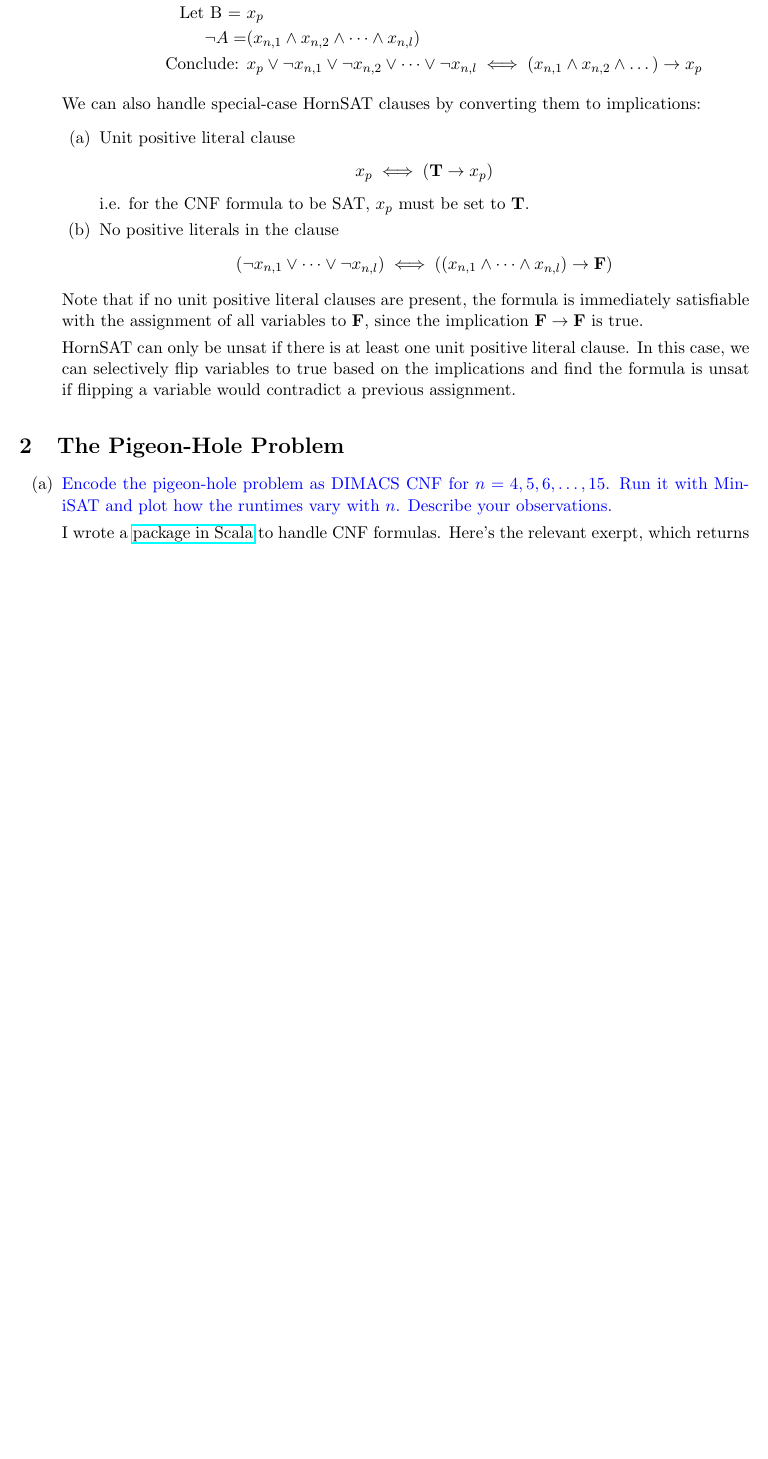
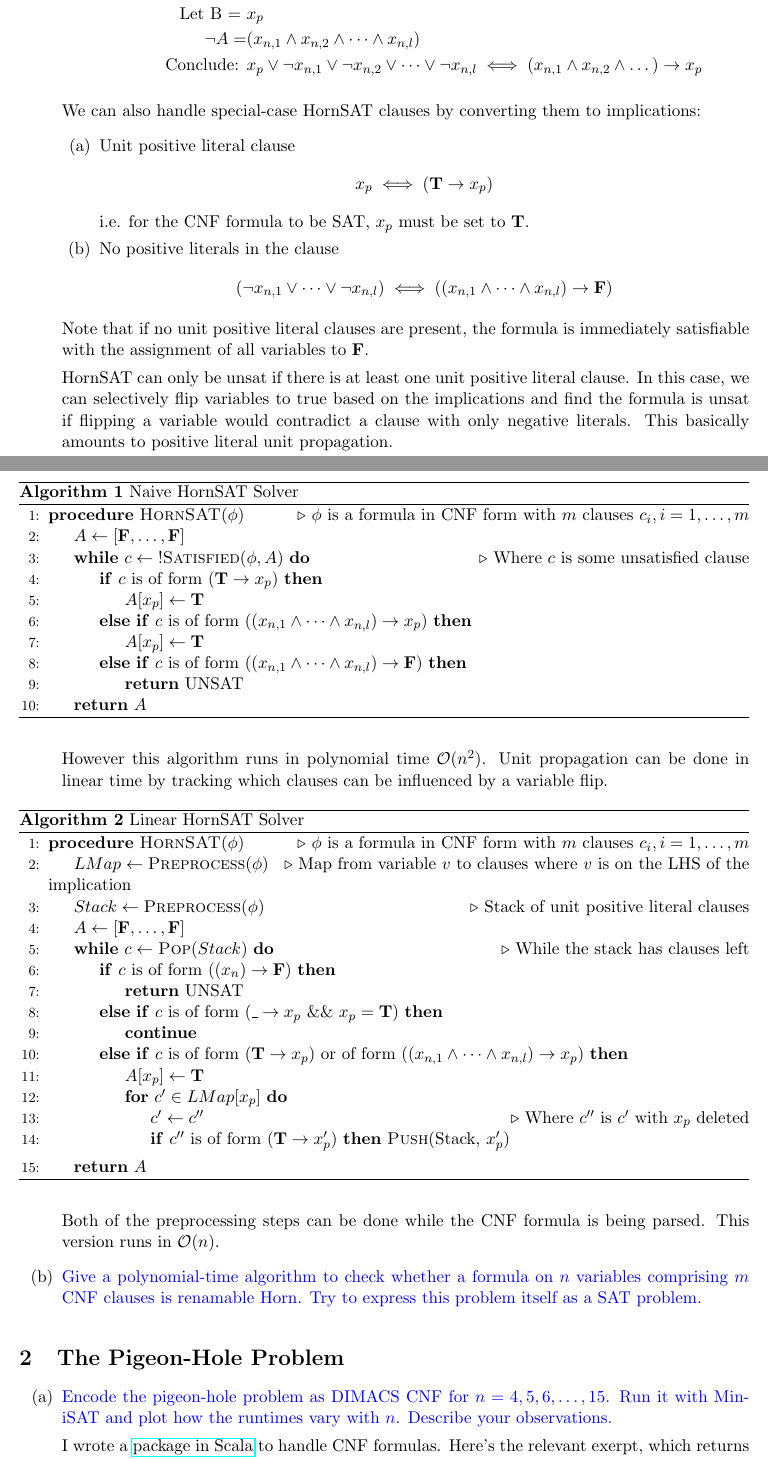
Before and after one commit to vighneshiyer/ee219c-formal, a LaTeX problem sheet (hw/hw1/hw1.tex): part of page 1 of 3 before the commit and two parts of pages 1 and 2 of 4 after it, the two joined at a grey line, cut so that both start at the same text, the shorter picture padded with empty space. Compiled offline with pdfLaTeX.

Commit message:
add hornsat linear algorithm, need to try implementation later

```diff
--- a/hw/hw1/hw1.tex
+++ b/hw/hw1/hw1.tex
@@ -33,9 +33,62 @@
             \end{align*}
     \end{enumerate}
 
-    Note that if no unit positive literal clauses are present, the formula is immediately satisfiable with the assignment of all variables to $\mathbf{F}$, since the implication $\mathbf{F} \rightarrow \mathbf{F}$ is true.
+    Note that if no unit positive literal clauses are present, the formula is immediately satisfiable with the assignment of all variables to $\mathbf{F}$.
 
-    HornSAT can only be unsat if there is at least one unit positive literal clause. In this case, we can selectively flip variables to true based on the implications and find the formula is unsat if flipping a variable would contradict a previous assignment.
+    HornSAT can only be unsat if there is at least one unit positive literal clause. In this case, we can selectively flip variables to true based on the implications and find the formula is unsat if flipping a variable would contradict a clause with only negative literals. This basically amounts to positive literal unit propagation.
+
+    \begin{algorithm}[H]
+      \caption{Naive HornSAT Solver}
+      \begin{algorithmic}[1]
+          \Procedure{HornSAT}{$\phi$} \Comment{$\phi$ is a formula in CNF form with $m$ clauses $c_i, i = 1, \dots, m$}
+              \State $A\gets [\mathbf{F}, \dots, \mathbf{F}]$
+              \While{$c \gets \mathbf{!}\Call{Satisfied}{\phi, A}$} \Comment{Where $c$ is some unsatisfied clause}
+                \If{$c$ is of form $(\mathbf{T} \rightarrow x_p)$}
+                  \State $A[x_p] \gets \mathbf{T}$
+                \ElsIf{$c$ is of form $((x_{n,1} \land \dots \land x_{n,l}) \rightarrow x_p)$}
+                  \State $A[x_p] \gets \mathbf{T}$
+                \ElsIf{$c$ is of form $((x_{n,1} \land \dots \land x_{n,l}) \rightarrow \mathbf{F})$}
+                  \State \textbf{return} UNSAT
+                \EndIf
+              \EndWhile
+              \State \textbf{return} $A$
+          \EndProcedure
+      \end{algorithmic}
+    \end{algorithm}
+
+    However this algorithm runs in polynomial time $\mathcal{O}(n^2)$. Unit propagation can be done in linear time by tracking which clauses can be influenced by a variable flip.
+
+    \begin{algorithm}[H]
+      \caption{Linear HornSAT Solver}
+      \begin{algorithmic}[1]
+          \Procedure{HornSAT}{$\phi$} \Comment{$\phi$ is a formula in CNF form with $m$ clauses $c_i, i = 1, \dots, m$}
+              \State $LMap\gets \Call{Preprocess}{\phi}$ \Comment{Map from variable $v$ to clauses where $v$ is on the LHS of the implication}
+              \State $Stack\gets \Call{Preprocess}{\phi}$ \Comment{Stack of unit positive literal clauses}
+              \State $A\gets [\mathbf{F}, \dots, \mathbf{F}]$
+              \While{$c \gets \Call{Pop}{Stack}$} \Comment{While the stack has clauses left}
+                \If{$c$ is of form $((x_{n}) \rightarrow \mathbf{F})$}
+                  \State \textbf{return} UNSAT
+                \ElsIf{$c$ is of form $(\textunderscore \rightarrow x_p$ \&\& $x_p = \mathbf{T})$}
+                  \State \textbf{continue}
+                \ElsIf{$c$ is of form $(\mathbf{T} \rightarrow x_p)$ or of form $((x_{n,1} \land \dots \land x_{n,l}) \rightarrow x_p)$}
+                  \State $A[x_p] \gets \mathbf{T}$
+                  \For {$c' \in LMap[x_p]$}
+                    \State $c' \gets c''$ \Comment{Where $c''$ is $c'$ with $x_p$ deleted}
+                    \If{$c''$ is of form $(\mathbf{T} \rightarrow x_p')$}
+                      \Call{Push}{Stack, $x_p'$}
+                    \EndIf
+                  \EndFor
+                \EndIf
+              \EndWhile
+              \State \textbf{return} $A$
+          \EndProcedure
+      \end{algorithmic}
+    \end{algorithm}
+
+    Both of the preprocessing steps can be done while the CNF formula is being parsed. This version runs in $\mathcal{O}(n)$.
+
+  \item {\color{blue} Give a polynomial-time algorithm to check whether a formula on $n$ variables comprising $m$ CNF clauses is renamable Horn. Try to express this problem itself as a SAT problem.}
+
 \end{enumerate}
 
 \section{The Pigeon-Hole Problem}
```
Also changed, not shown: hw/common.tex (+2 -0 lines), hw/hw1/hw1.pdf.
